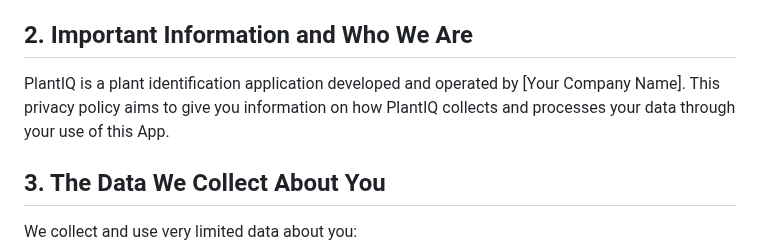
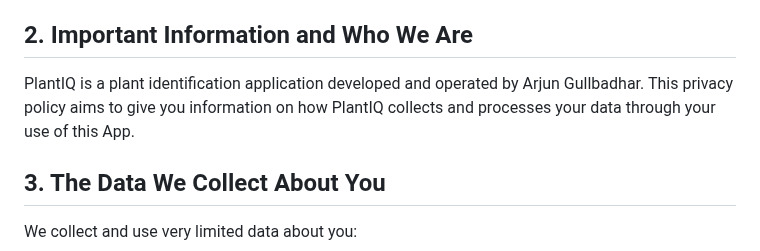
Before and after one commit to AJ-appz/plant, a Markdown page: privacy_policy.md, the part around the change. Rendered like a GitHub page.

```diff
--- a/privacy_policy.md
+++ b/privacy_policy.md
@@ -7,7 +7,7 @@
 
 <h2>2. Important Information and Who We Are</h2>
 
-<p>PlantIQ is a plant identification application developed and operated by [Your Company Name]. This privacy policy aims to give you information on how PlantIQ collects and processes your data through your use of this App.</p>
+<p>PlantIQ is a plant identification application developed and operated by Arjun Gullbadhar. This privacy policy aims to give you information on how PlantIQ collects and processes your data through your use of this App.</p>
 
 <h2>3. The Data We Collect About You</h2>
 
```
